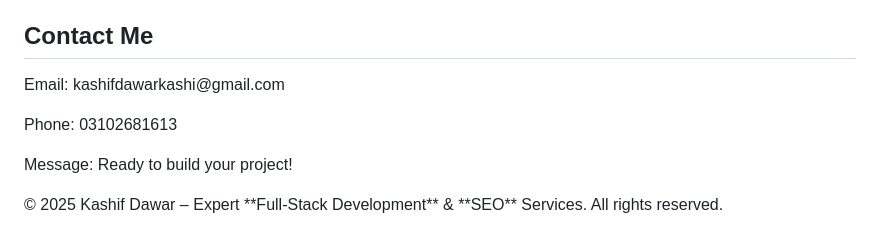
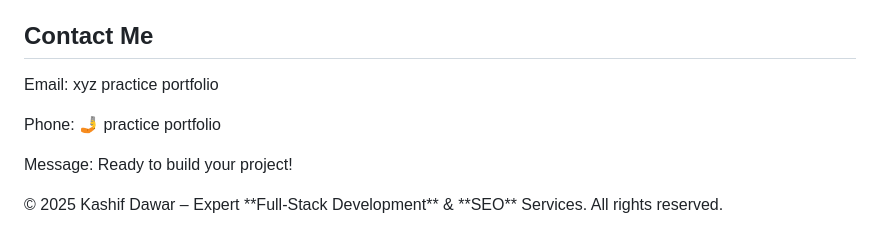
Before and after one commit to kashif-webdeveloper/Kashifdevskills, a Markdown page: README.md, the part around the change. GitHub-like rendering.

Commit message:
Update contact information in README

```diff
--- a/README.md
+++ b/README.md
@@ -365,8 +365,8 @@ footer {
     <div class="modal-content">
       <span class="modal-close" onclick="closeModal()">&times;</span>
       <h2>Contact Me</h2>
-      <p>Email: kashifdawarkashi@gmail.com</p>
-      <p>Phone: 03102681613</p>
+      <p>Email: xyz practice portfolio </p>
+      <p>Phone: 🤳 practice portfolio</p>
       <p>Message: Ready to build your project!</p>
     </div>
   </div>
```
